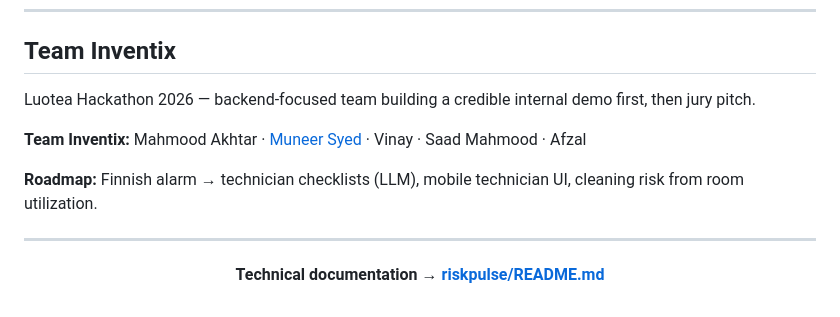
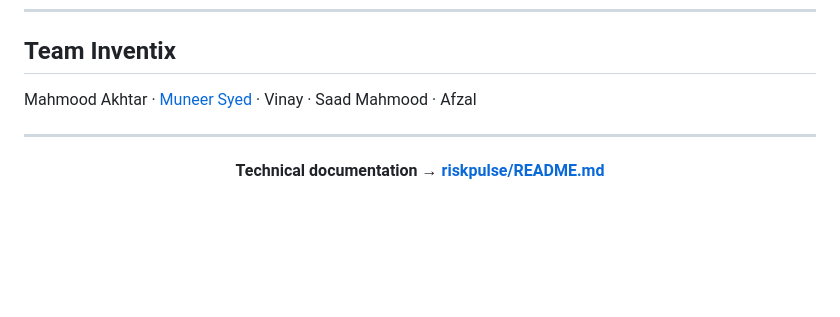
Before and after one commit to muneer2ishtech/Luotea-Hackathon-2026, a Markdown page: README.md, the part around the change. GitHub-like rendering; blank space fills up the shorter version.

Commit message:
README - fix team info

```diff
--- a/README.md
+++ b/README.md
@@ -108,11 +108,7 @@ docker compose up --build
 
 ## Team Inventix
 
-Luotea Hackathon 2026 — backend-focused team building a credible internal demo first, then jury pitch.
-
-**Team Inventix:** Mahmood Akhtar · [Muneer Syed](https://github.com/muneer2ishtech) · Vinay · Saad Mahmood · Afzal
-
-**Roadmap:** Finnish alarm → technician checklists (LLM), mobile technician UI, cleaning risk from room utilization.
+Mahmood Akhtar · [Muneer Syed](https://github.com/muneer2ishtech) · Vinay · Saad Mahmood · Afzal
 
 ---
 
```
